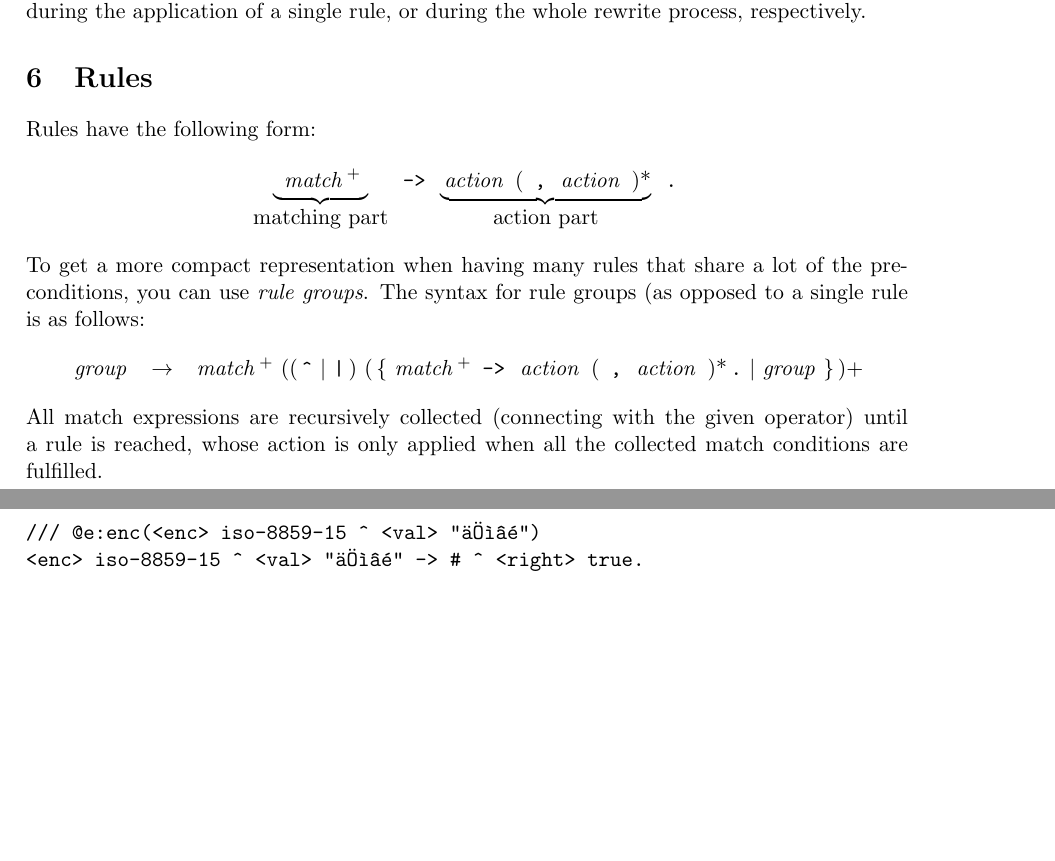
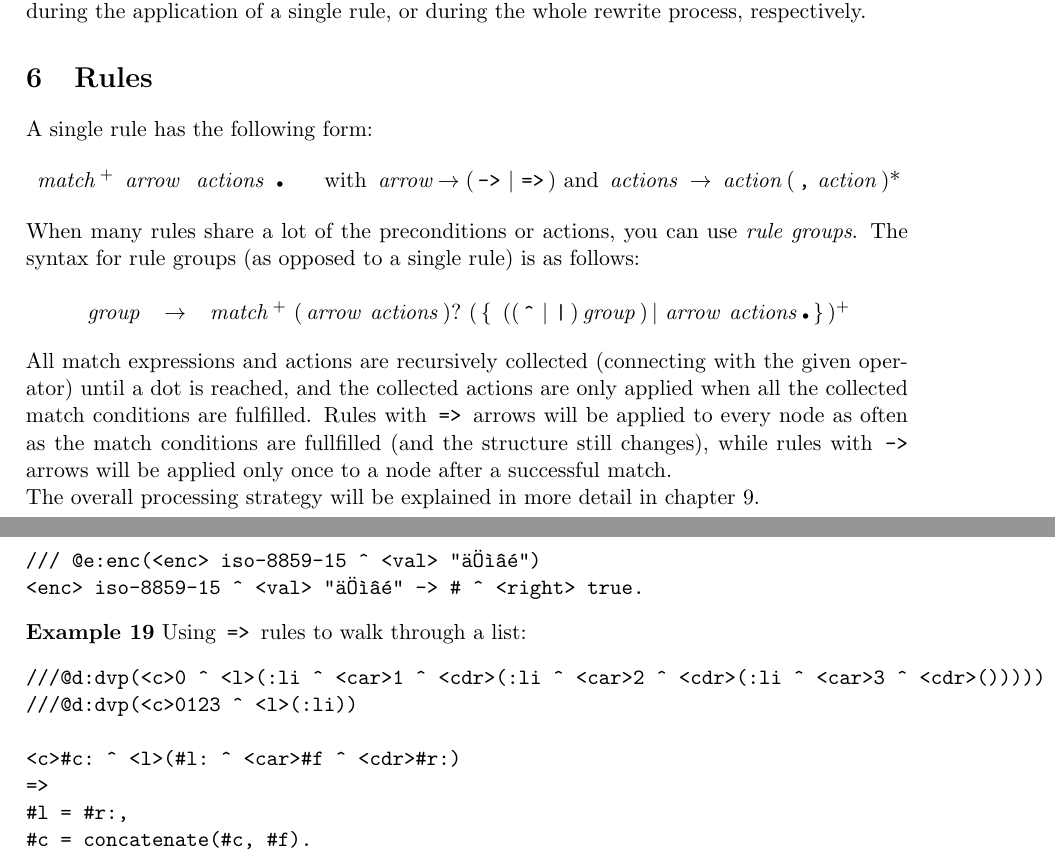
Before and after one commit to bkiefer/cplan, a LaTeX document (doc/shortdoc.tex, which reads doc/examples.tex): two parts of pages 7 and 18 of 18, joined at a grey line, cut so that both start at the same text, the shorter picture padded with empty space. Compiled offline with pdfLaTeX; the source files are stored in an older character set and shown here as Unicode.

Commit message:
Better compounds, and single vs. recurring rules

```diff
--- a/doc/examples.tex
+++ b/doc/examples.tex
@@ -253,3 +253,19 @@ grammar file, and, consequently, you can only have one encoding per project.
 /// @e:enc(<enc> iso-8859-15 ^ <val> "äÖìâé")
 <enc> iso-8859-15 ^ <val> "äÖìâé" -> # ^ <right> true.
 \end{verbatim}
+
+\example{19} Using \tok{=>} rules to walk through a list:
+\begin{verbatim}
+///@d:dvp(<c>0 ^ <l>(:li ^ <car>1 ^ <cdr>(:li ^ <car>2 ^ <cdr>(:li ^ <car>3 ^ <cdr>()))))
+///@d:dvp(<c>0123 ^ <l>(:li))
+
+<c>#c: ^ <l>(#l: ^ <car>#f ^ <cdr>#r:)
+=>
+#l = #r:,
+#c = concatenate(#c, #f).
+\end{verbatim}
+
+%%% Local Variables:
+%%% mode: latex
+%%% TeX-master: "shortdoc"
+%%% End:
--- a/doc/shortdoc.tex
+++ b/doc/shortdoc.tex
@@ -337,7 +337,7 @@ the whole rewrite process, respectively.
 
 \section{Rules}
 
-Rules have the following form:
+A single rule has the following form:
 
 \newcommand{\nt}[1]{\,\mbox{\emph{#1}}\,}
 %\newcommand{\tok}[1]{\texttt{'#1'}}
@@ -346,34 +346,36 @@ Rules have the following form:
 \newcommand{\BAR}{\,|\,}
 \begin{center}
 
-\if0
-$\underbrace{\mbox{\nt{match} ( \tok{,}
-    (\nt{global\_variable} \mbox{\textbar}\ \nt{function}\tok{(}\nt{args}*\tok{)})
-    \tok{\^} \nt{match} )*}}_{\mbox{matching part}} \mbox{\ \tok{->}\ }
-\underbrace{\mbox{\nt{action} ( \tok{,} \nt{action} )*}}_{\mbox{action
-    part}} \mbox{\ \tok{.}}$
-\fi
-$\underbrace{\rule[-.5ex]{0pt}{1ex}\ \nt{match}^{+}\ }_{\mbox{matching part}} \mbox{\ \tok{->}\ }
-\underbrace{\mbox{\nt{action} ( \tok{,} \nt{action} )*}}_{\mbox{action
-    part}} \mbox{\ \tok{.}}$
+$\nt{match}^{+}$ \nt{arrow} \nt{actions} {\tiny$\bullet$}
+\hspace*{1.2em} with
+\nt{arrow}$\rightarrow (\tok{->}\BAR\tok{=>})$ and
+\nt{actions} $\rightarrow$ \mbox{\nt{action}(\tok{,}\nt{action})*}
 \end{center}
 
-To get a more compact representation when having many rules that share a lot
-of the preconditions, you can use \emph{rule groups}. The syntax for rule groups
-(as opposed to a single rule is as follows:
+When many rules share a lot of the preconditions or actions, you can use
+\emph{rule groups}. The syntax for rule groups (as opposed to a single rule) is
+as follows:
 
 \[
 \begin{array}{lcl}
 \nt{group} & \rightarrow &
-   \nt{match}^{+}\ ( (\tok{\^{}} \BAR  \tok{|})\ (\tok{\{}
- \nt{match}^{+}\mbox{\ \tok{->}\ }
-    \mbox{\nt{action} ( \tok{,} \nt{action} )*} \tok{.} \BAR \nt{group} \tok{\}})+ \\
+   \nt{match}^{+}\  (\nt{arrow} \nt{actions} )?
+   \ (\tok{\{}
+   \ ((\tok{\^{}} \BAR \tok{|}) \nt{group})
+   \BAR
+   \mbox{\nt{arrow}} \nt{actions} \mbox{\tiny$\bullet$}
+   \tok{\}})^{+}\\
 \end{array}
 \]
 
-All match expressions are recursively collected (connecting with the given
-operator) until a rule is reached, whose action is only applied when all the
-collected match conditions are fulfilled.
+All match expressions and actions are recursively collected (connecting with
+the given operator) until a dot is reached, and the collected actions are only
+applied when all the collected match conditions are fulfilled. Rules with
+\tok{=>} arrows will be applied to every node as often as the match conditions
+are fullfilled (and the structure still changes), while rules with \tok{->}
+arrows will be applied only once to a node after a successful match.
+
+The overall processing strategy will be explained in more detail in chapter~\ref{sec:procregime}.
 
 \subsection{Matching Part}
 \label{matching_part}
```
Also changed, not shown: doc/shortdoc.pdf, doc/shortdoc.tex (3 more changed lines), 3 other files.
